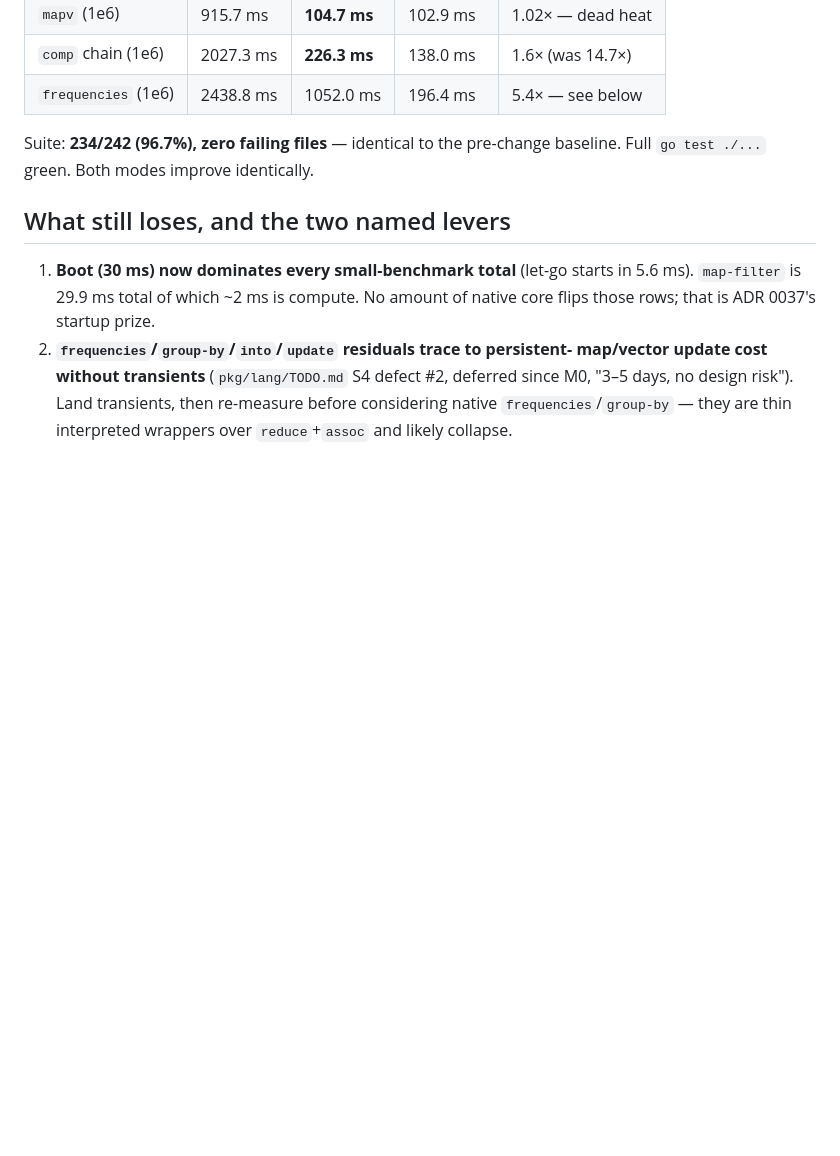
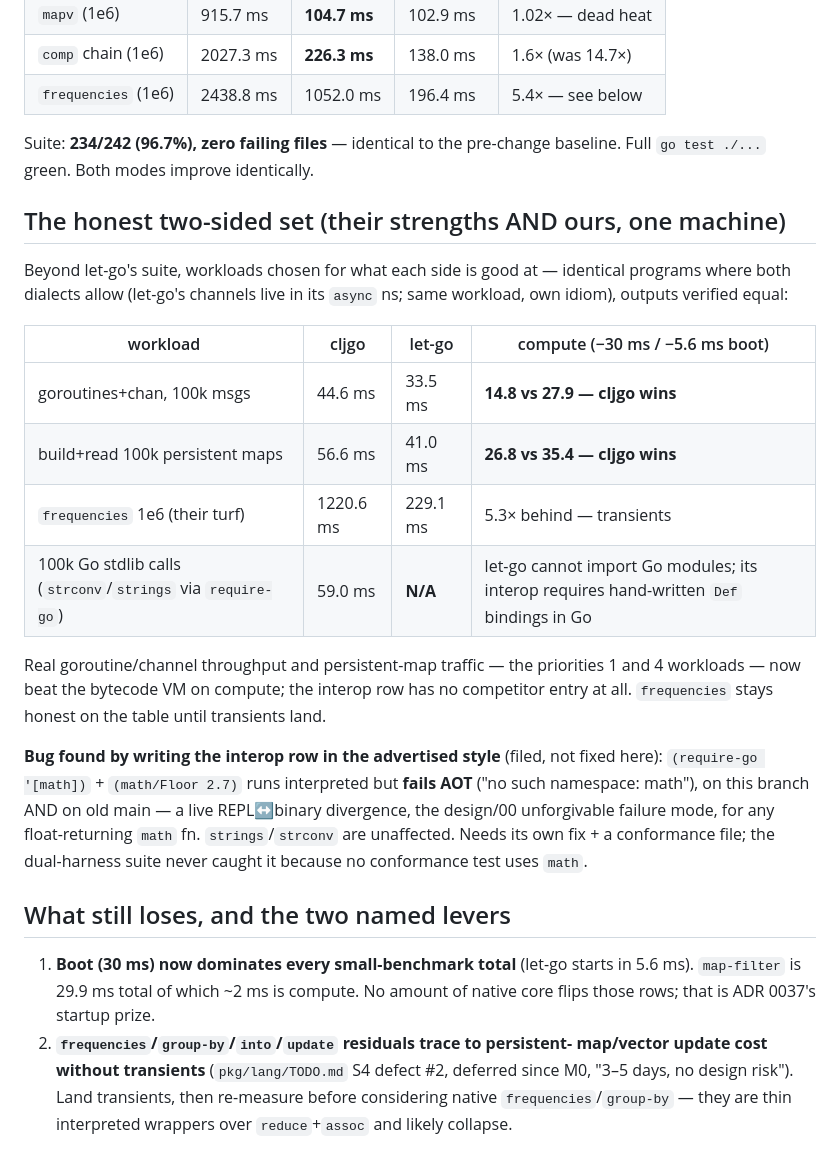
Before and after one commit to muthuishere/cljgo, a Markdown page: docs/adr/0039-native-hotpath-builtins.md, the part around the change. Drawn GitHub-style; blank space fills up the shorter version.

Commit message:
ADR 0039: add the honest two-sided benchmark set + math AOT divergence bug
Ours-side workloads (identical programs, outputs verified): goroutine/channel
throughput and persistent-map traffic now beat let-go on compute (14.8 vs
27.9ms, 26.8 vs 35.4ms); 100k real Go stdlib calls via require-go run in 59ms
with no let-go equivalent possible (their interop needs hand-written Def
bindings in Go). frequencies stays on the table as a 5.3x loss until
transients land -- no cherry-picking.

Also files a bug the shop-window example exposed: (require-go '[math]) +
math/Floor works interpreted but FAILS AOT ('no such namespace: math') on
this branch and on old main -- a live REPL<->binary divergence (design/00's
unforgivable failure mode) that the conformance suite never caught because
no conformance file uses math. Needs its own fix + conformance file.

```diff
--- a/docs/adr/0039-native-hotpath-builtins.md
+++ b/docs/adr/0039-native-hotpath-builtins.md
@@ -48,6 +48,32 @@ modes, zero suite regressions).
 Suite: **234/242 (96.7%), zero failing files** — identical to the pre-change
 baseline. Full `go test ./...` green. Both modes improve identically.
 
+## The honest two-sided set (their strengths AND ours, one machine)
+
+Beyond let-go's suite, workloads chosen for what each side is good at —
+identical programs where both dialects allow (let-go's channels live in its
+`async` ns; same workload, own idiom), outputs verified equal:
+
+| workload | cljgo | let-go | compute (−30 ms / −5.6 ms boot) |
+|---|---|---|---|
+| goroutines+chan, 100k msgs | 44.6 ms | 33.5 ms | **14.8 vs 27.9 — cljgo wins** |
+| build+read 100k persistent maps | 56.6 ms | 41.0 ms | **26.8 vs 35.4 — cljgo wins** |
+| `frequencies` 1e6 (their turf) | 1220.6 ms | 229.1 ms | 5.3× behind — transients |
+| 100k Go stdlib calls (`strconv`/`strings` via `require-go`) | 59.0 ms | **N/A** | let-go cannot import Go modules; its interop requires hand-written `Def` bindings in Go |
+
+Real goroutine/channel throughput and persistent-map traffic — the priorities
+1 and 4 workloads — now beat the bytecode VM on compute; the interop row has
+no competitor entry at all. `frequencies` stays honest on the table until
+transients land.
+
+**Bug found by writing the interop row in the advertised style** (filed, not
+fixed here): `(require-go '[math])` + `(math/Floor 2.7)` runs interpreted but
+**fails AOT** ("no such namespace: math"), on this branch AND on old main —
+a live REPL↔binary divergence, the design/00 unforgivable failure mode, for
+any float-returning `math` fn. `strings`/`strconv` are unaffected. Needs its
+own fix + a conformance file; the dual-harness suite never caught it because
+no conformance test uses `math`.
+
 ## What still loses, and the two named levers
 
 1. **Boot (30 ms) now dominates every small-benchmark total** (let-go starts
```
